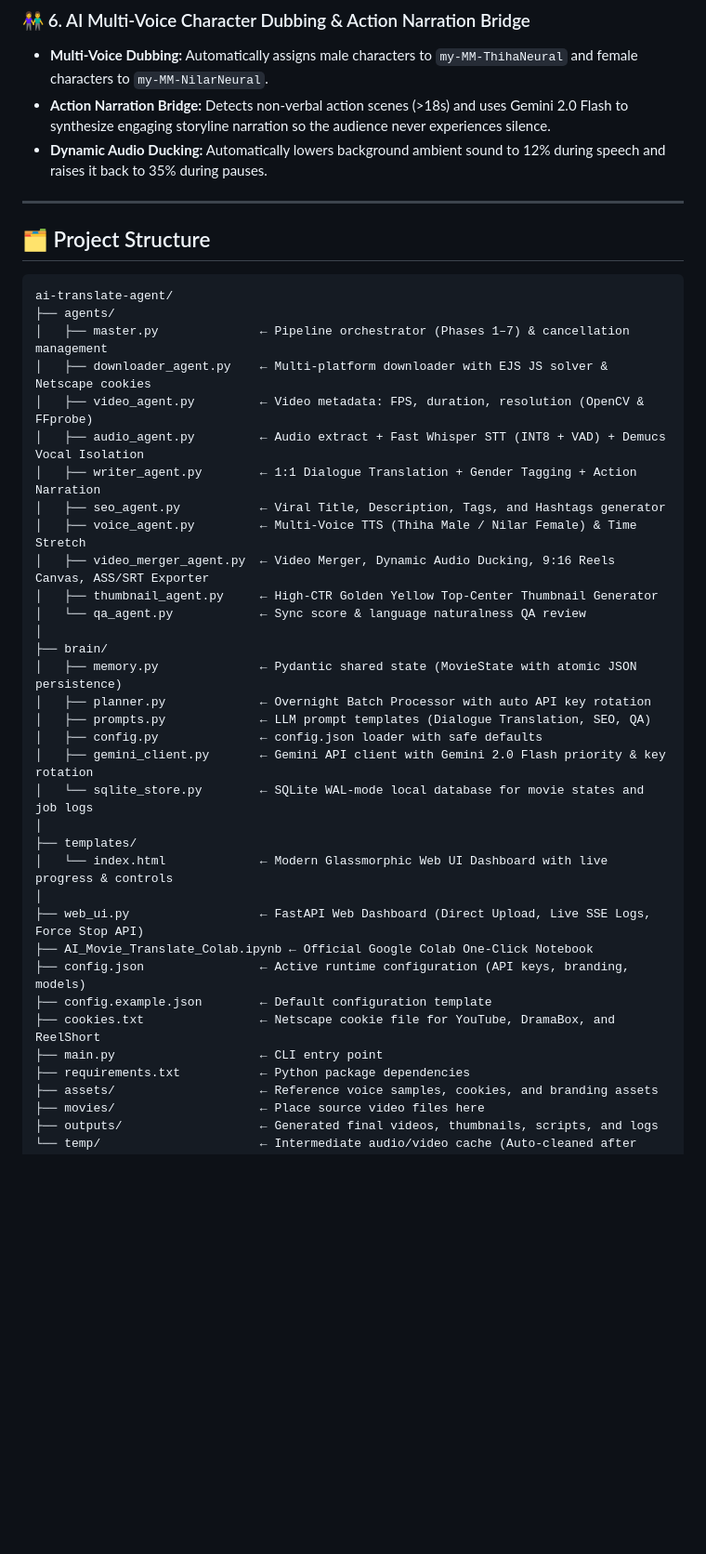
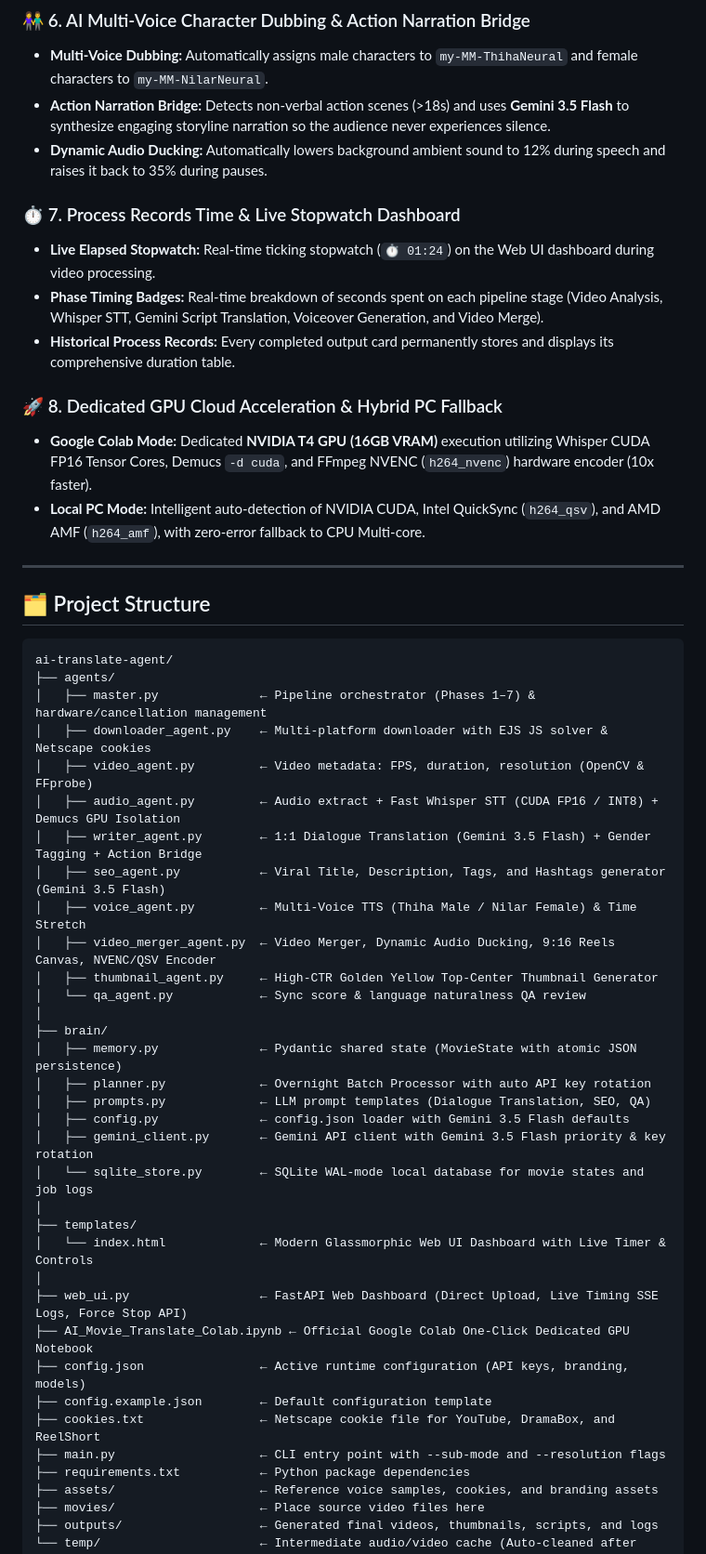
Before and after one commit to paipai1999/ai-translate-agent, a Markdown page: README.md, the part around the change. Shown at 93% size. GitHub-like rendering; blank space fills up the shorter version.

Commit message:
docs(readme): comprehensive update for v2.2 with Gemini 3.5 Flash, timing records, dedicated GPU mode, and architecture guide

````diff
--- a/README.md
+++ b/README.md
@@ -44,8 +44,17 @@ Running on **Google Colab** provides **Free NVIDIA T4 GPU (16GB VRAM)**, **1 Gbp
 
 ### 👫 6. AI Multi-Voice Character Dubbing & Action Narration Bridge
 * **Multi-Voice Dubbing:** Automatically assigns male characters to `my-MM-ThihaNeural` and female characters to `my-MM-NilarNeural`.
-* **Action Narration Bridge:** Detects non-verbal action scenes (>18s) and uses Gemini 2.0 Flash to synthesize engaging storyline narration so the audience never experiences silence.
+* **Action Narration Bridge:** Detects non-verbal action scenes (>18s) and uses **Gemini 3.5 Flash** to synthesize engaging storyline narration so the audience never experiences silence.
 * **Dynamic Audio Ducking:** Automatically lowers background ambient sound to 12% during speech and raises it back to 35% during pauses.
+
+### ⏱️ 7. Process Records Time & Live Stopwatch Dashboard
+* **Live Elapsed Stopwatch:** Real-time ticking stopwatch (`⏱️ 01:24`) on the Web UI dashboard during video processing.
+* **Phase Timing Badges:** Real-time breakdown of seconds spent on each pipeline stage (Video Analysis, Whisper STT, Gemini Script Translation, Voiceover Generation, and Video Merge).
+* **Historical Process Records:** Every completed output card permanently stores and displays its comprehensive duration table.
+
+### 🚀 8. Dedicated GPU Cloud Acceleration & Hybrid PC Fallback
+* **Google Colab Mode:** Dedicated **NVIDIA T4 GPU (16GB VRAM)** execution utilizing Whisper CUDA FP16 Tensor Cores, Demucs `-d cuda`, and FFmpeg NVENC (`h264_nvenc`) hardware encoder (10x faster).
+* **Local PC Mode:** Intelligent auto-detection of NVIDIA CUDA, Intel QuickSync (`h264_qsv`), and AMD AMF (`h264_amf`), with zero-error fallback to CPU Multi-core.
 
 ---
 
@@ -54,14 +63,14 @@ Running on **Google Colab** provides **Free NVIDIA T4 GPU (16GB VRAM)**, **1 Gbp
 ```text
 ai-translate-agent/
 ├── agents/
-│   ├── master.py              ← Pipeline orchestrator (Phases 1–7) & cancellation management
+│   ├── master.py              ← Pipeline orchestrator (Phases 1–7) & hardware/cancellation management
 │   ├── downloader_agent.py    ← Multi-platform downloader with EJS JS solver & Netscape cookies
 │   ├── video_agent.py         ← Video metadata: FPS, duration, resolution (OpenCV & FFprobe)
-│   ├── audio_agent.py         ← Audio extract + Fast Whisper STT (INT8 + VAD) + Demucs Vocal Isolation
-│   ├── writer_agent.py        ← 1:1 Dialogue Translation + Gender Tagging + Action Narration
-│   ├── seo_agent.py           ← Viral Title, Description, Tags, and Hashtags generator
+│   ├── audio_agent.py         ← Audio extract + Fast Whisper STT (CUDA FP16 / INT8) + Demucs GPU Isolation
+│   ├── writer_agent.py        ← 1:1 Dialogue Translation (Gemini 3.5 Flash) + Gender Tagging + Action Bridge
+│   ├── seo_agent.py           ← Viral Title, Description, Tags, and Hashtags generator (Gemini 3.5 Flash)
 │   ├── voice_agent.py         ← Multi-Voice TTS (Thiha Male / Nilar Female) & Time Stretch
-│   ├── video_merger_agent.py  ← Video Merger, Dynamic Audio Ducking, 9:16 Reels Canvas, ASS/SRT Exporter
+│   ├── video_merger_agent.py  ← Video Merger, Dynamic Audio Ducking, 9:16 Reels Canvas, NVENC/QSV Encoder
 │   ├── thumbnail_agent.py     ← High-CTR Golden Yellow Top-Center Thumbnail Generator
 │   └── qa_agent.py            ← Sync score & language naturalness QA review
 │
@@ -69,19 +78,19 @@ ai-translate-agent/
 │   ├── memory.py              ← Pydantic shared state (MovieState with atomic JSON persistence)
 │   ├── planner.py             ← Overnight Batch Processor with auto API key rotation
 │   ├── prompts.py             ← LLM prompt templates (Dialogue Translation, SEO, QA)
-│   ├── config.py              ← config.json loader with safe defaults
-│   ├── gemini_client.py       ← Gemini API client with Gemini 2.0 Flash priority & key rotation
+│   ├── config.py              ← config.json loader with Gemini 3.5 Flash defaults
+│   ├── gemini_client.py       ← Gemini API client with Gemini 3.5 Flash priority & key rotation
 │   └── sqlite_store.py        ← SQLite WAL-mode local database for movie states and job logs
 │
 ├── templates/
-│   └── index.html             ← Modern Glassmorphic Web UI Dashboard with live progress & controls
+│   └── index.html             ← Modern Glassmorphic Web UI Dashboard with Live Timer & Controls
 │
-├── web_ui.py                  ← FastAPI Web Dashboard (Direct Upload, Live SSE Logs, Force Stop API)
-├── AI_Movie_Translate_Colab.ipynb ← Official Google Colab One-Click Notebook
+├── web_ui.py                  ← FastAPI Web Dashboard (Direct Upload, Live Timing SSE Logs, Force Stop API)
+├── AI_Movie_Translate_Colab.ipynb ← Official Google Colab One-Click Dedicated GPU Notebook
 ├── config.json                ← Active runtime configuration (API keys, branding, models)
 ├── config.example.json        ← Default configuration template
 ├── cookies.txt                ← Netscape cookie file for YouTube, DramaBox, and ReelShort
-├── main.py                    ← CLI entry point
+├── main.py                    ← CLI entry point with --sub-mode and --resolution flags
 ├── requirements.txt           ← Python package dependencies
 ├── assets/                    ← Reference voice samples, cookies, and branding assets
 ├── movies/                    ← Place source video files here
````
